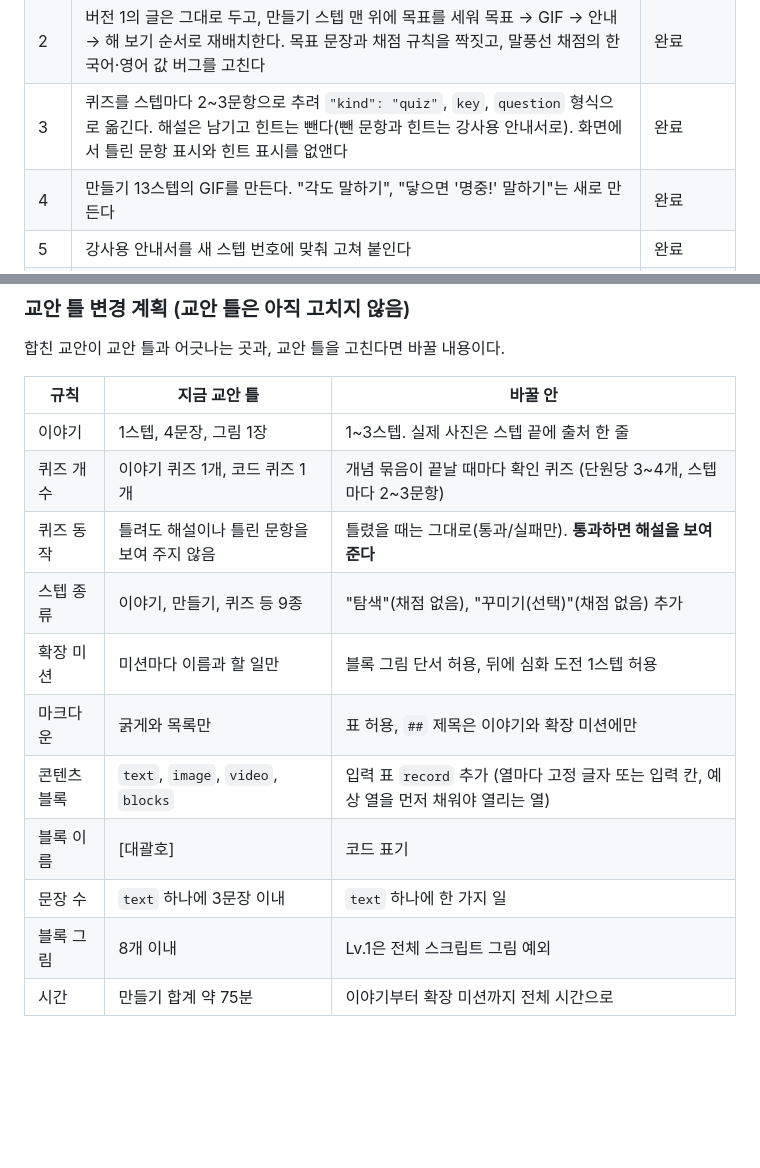
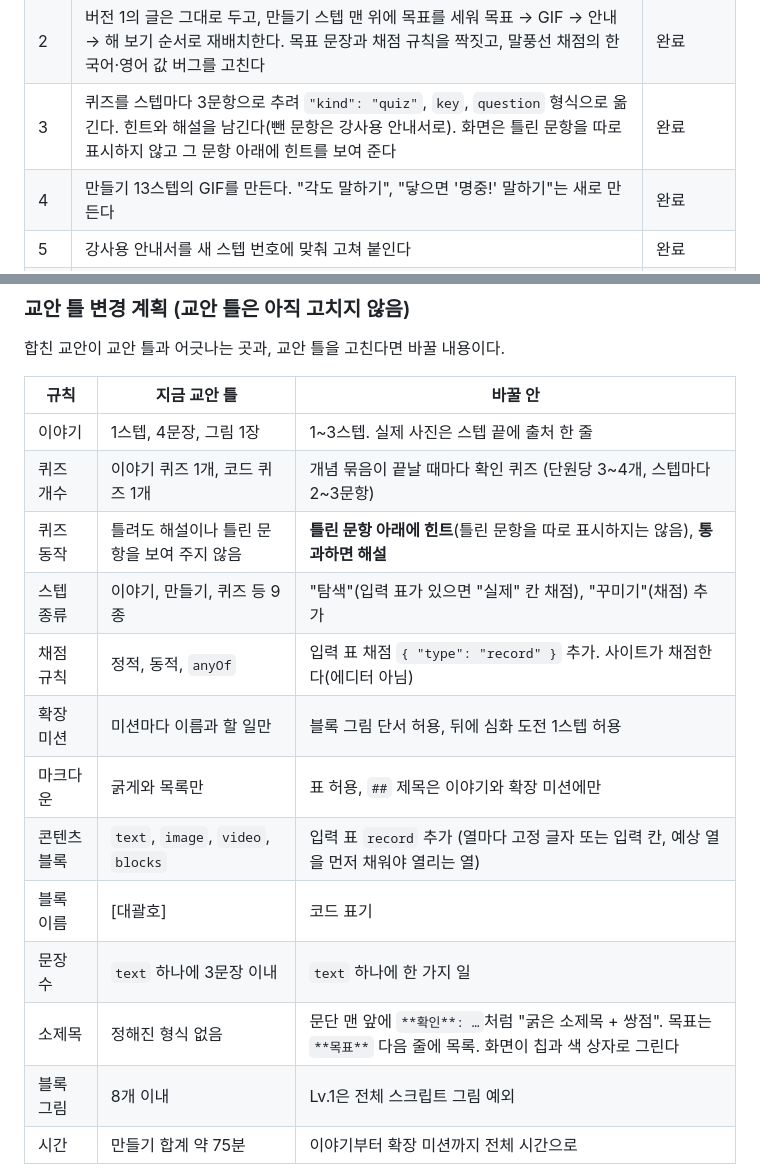
Before and after one commit to jxxngin/scratch-studio, a Markdown page: README.md, 2 parts joined by grey strips. Rendered like a GitHub page; blank space fills up the shorter version.

```diff
--- a/README.md
+++ b/README.md
@@ -152,7 +155,7 @@ flowchart LR
 | --- | --- | --- |
 | 1 | 버전 1의 32스텝을 이야기·탐색·만들기·꾸미기·퀴즈로 나누고, 완성 확인 스텝을 더한다 | 완료 |
 | 2 | 버전 1의 글은 그대로 두고, 만들기 스텝 맨 위에 목표를 세워 목표 → GIF → 안내 → 해 보기 순서로 재배치한다. 목표 문장과 채점 규칙을 짝짓고, 말풍선 채점의 한국어·영어 값 버그를 고친다 | 완료 |
-| 3 | 퀴즈를 스텝마다 2~3문항으로 추려 `"kind": "quiz"`, `key`, `question` 형식으로 옮긴다. 해설은 남기고 힌트는 뺀다(뺀 문항과 힌트는 강사용 안내서로). 화면에서 틀린 문항 표시와 힌트 표시를 없앤다 | 완료 |
+| 3 | 퀴즈를 스텝마다 3문항으로 추려 `"kind": "quiz"`, `key`, `question` 형식으로 옮긴다. 힌트와 해설을 남긴다(뺀 문항은 강사용 안내서로). 화면은 틀린 문항을 따로 표시하지 않고 그 문항 아래에 힌트를 보여 준다 | 완료 |
 | 4 | 만들기 13스텝의 GIF를 만든다. "각도 말하기", "닿으면 '명중!' 말하기"는 새로 만든다 | 완료 |
 | 5 | 강사용 안내서를 새 스텝 번호에 맞춰 고쳐 붙인다 | 완료 |
 | 6 | 로컬과 배포 주소에서 처음부터 끝까지 넘겨 보고, 이 절을 갱신한다 | 완료 (로컬, 배포 주소) |
@@ -165,13 +168,15 @@ flowchart LR
 | --- | --- | --- |
 | 이야기 | 1스텝, 4문장, 그림 1장 | 1~3스텝. 실제 사진은 스텝 끝에 출처 한 줄 |
 | 퀴즈 개수 | 이야기 퀴즈 1개, 코드 퀴즈 1개 | 개념 묶음이 끝날 때마다 확인 퀴즈 (단원당 3~4개, 스텝마다 2~3문항) |
-| 퀴즈 동작 | 틀려도 해설이나 틀린 문항을 보여 주지 않음 | 틀렸을 때는 그대로(통과/실패만). **통과하면 해설을 보여 준다** |
-| 스텝 종류 | 이야기, 만들기, 퀴즈 등 9종 | "탐색"(채점 없음), "꾸미기(선택)"(채점 없음) 추가 |
+| 퀴즈 동작 | 틀려도 해설이나 틀린 문항을 보여 주지 않음 | **틀린 문항 아래에 힌트**(틀린 문항을 따로 표시하지는 않음), **통과하면 해설** |
+| 스텝 종류 | 이야기, 만들기, 퀴즈 등 9종 | "탐색"(입력 표가 있으면 "실제" 칸 채점), "꾸미기"(채점) 추가 |
+| 채점 규칙 | 정적, 동적, `anyOf` | 입력 표 채점 `{ "type": "record" }` 추가. 사이트가 채점한다(에디터 아님) |
 | 확장 미션 | 미션마다 이름과 할 일만 | 블록 그림 단서 허용, 뒤에 심화 도전 1스텝 허용 |
 | 마크다운 | 굵게와 목록만 | 표 허용, `##` 제목은 이야기와 확장 미션에만 |
 | 콘텐츠 블록 | `text`, `image`, `video`, `blocks` | 입력 표 `record` 추가 (열마다 고정 글자 또는 입력 칸, 예상 열을 먼저 채워야 열리는 열) |
 | 블록 이름 | [대괄호] | 코드 표기 |
 | 문장 수 | `text` 하나에 3문장 이내 | `text` 하나에 한 가지 일 |
+| 소제목 | 정해진 형식 없음 | 문단 맨 앞에 `**확인**: …`처럼 "굵은 소제목 + 쌍점". 목표는 `**목표**` 다음 줄에 목록. 화면이 칩과 색 상자로 그린다 |
 | 블록 그림 | 8개 이내 | Lv.1은 전체 스크립트 그림 예외 |
 | 시간 | 만들기 합계 약 75분 | 이야기부터 확장 미션까지 전체 시간으로 |
 
```
Also changed, not shown: other parts of README.md (+15 -12 lines).
